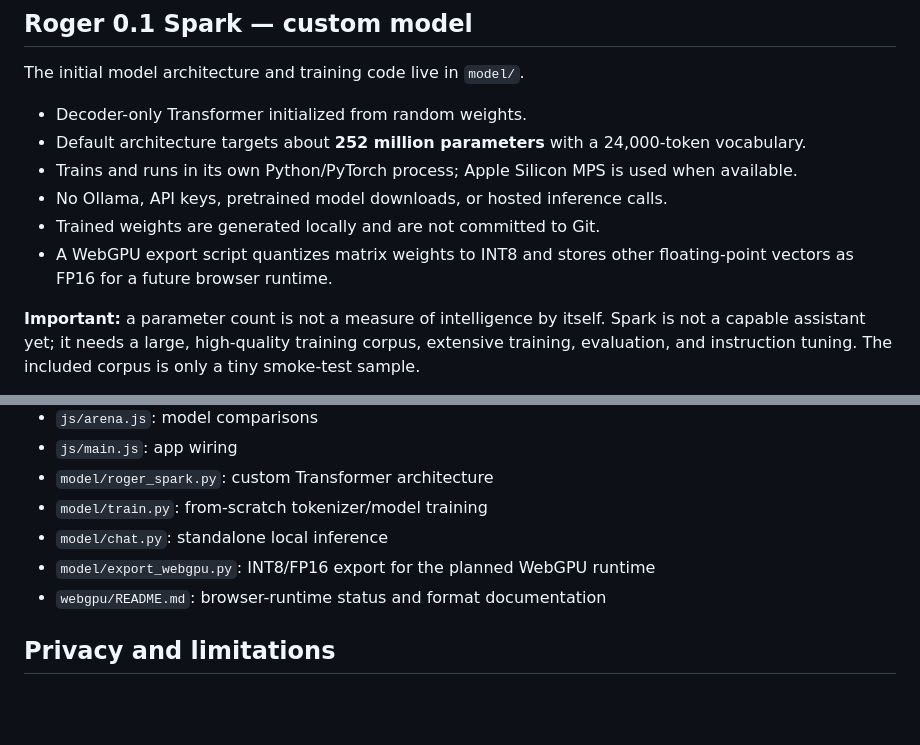
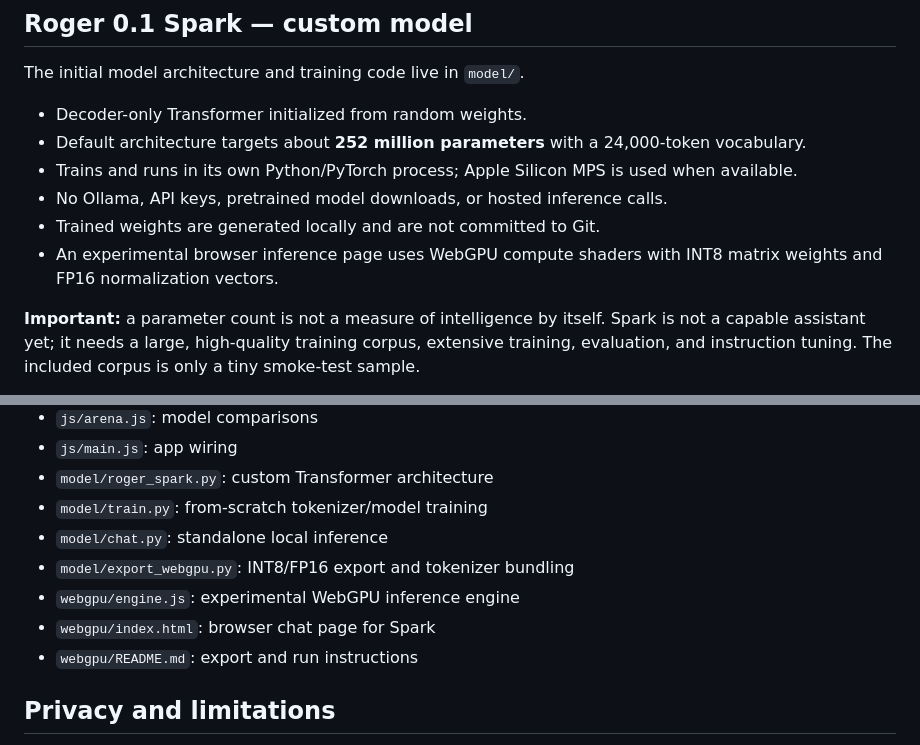
Before and after one commit to rogerdiffrient-coder/RogerVGB, a Markdown page: README.md, 2 parts joined by grey strips. Rendered like a GitHub page; blank space fills up the shorter version.

Commit message:
Update Spark documentation for WebGPU runtime

```diff
--- a/README.md
+++ b/README.md
@@ -13,7 +13,7 @@ The initial model architecture and training code live in `model/`.
 - Trains and runs in its own Python/PyTorch process; Apple Silicon MPS is used when available.
 - No Ollama, API keys, pretrained model downloads, or hosted inference calls.
 - Trained weights are generated locally and are not committed to Git.
-- A WebGPU export script quantizes matrix weights to INT8 and stores other floating-point vectors as FP16 for a future browser runtime.
+- An experimental browser inference page uses WebGPU compute shaders with INT8 matrix weights and FP16 normalization vectors.
 
 **Important:** a parameter count is not a measure of intelligence by itself. Spark is not a capable assistant yet; it needs a large, high-quality training corpus, extensive training, evaluation, and instruction tuning. The included corpus is only a tiny smoke-test sample.
 
@@ -55,8 +55,10 @@ The existing frontend sends requests directly from your browser to the configure
 - `model/roger_spark.py`: custom Transformer architecture
 - `model/train.py`: from-scratch tokenizer/model training
 - `model/chat.py`: standalone local inference
-- `model/export_webgpu.py`: INT8/FP16 export for the planned WebGPU runtime
-- `webgpu/README.md`: browser-runtime status and format documentation
+- `model/export_webgpu.py`: INT8/FP16 export and tokenizer bundling
+- `webgpu/engine.js`: experimental WebGPU inference engine
+- `webgpu/index.html`: browser chat page for Spark
+- `webgpu/README.md`: export and run instructions
 
 ## Privacy and limitations
 
```
